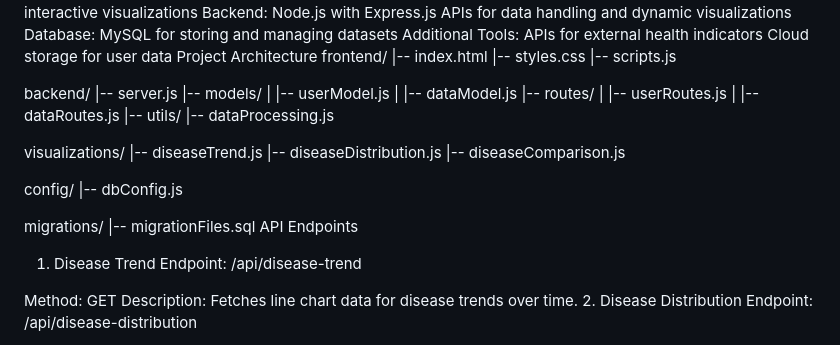
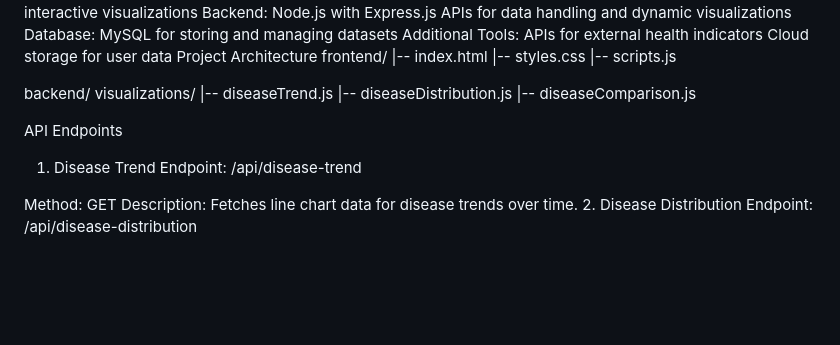
Before and after one commit to PaulG09/alx-final_year, a Markdown page: README.md, the part around the change. Rendered like a GitHub page; blank space fills up the shorter version.

```diff
--- a/README.md
+++ b/README.md
@@ -35,26 +35,11 @@ frontend/
 |-- scripts.js
 
 backend/
-|-- server.js
-|-- models/
-|   |-- userModel.js
-|   |-- dataModel.js
-|-- routes/
-|   |-- userRoutes.js
-|   |-- dataRoutes.js
-|-- utils/
-    |-- dataProcessing.js
-
 visualizations/
 |-- diseaseTrend.js
 |-- diseaseDistribution.js
 |-- diseaseComparison.js
 
-config/
-|-- dbConfig.js
-
-migrations/
-|-- migrationFiles.sql
 API Endpoints
 1. Disease Trend
 Endpoint: /api/disease-trend
```
